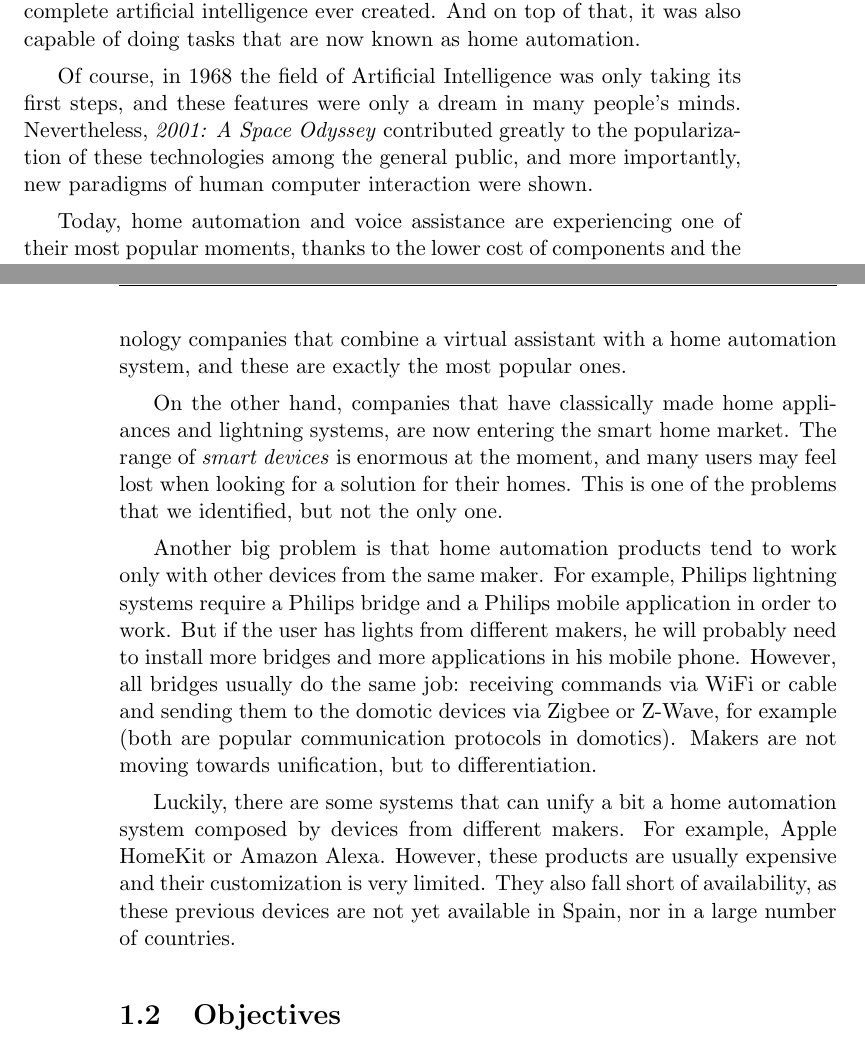
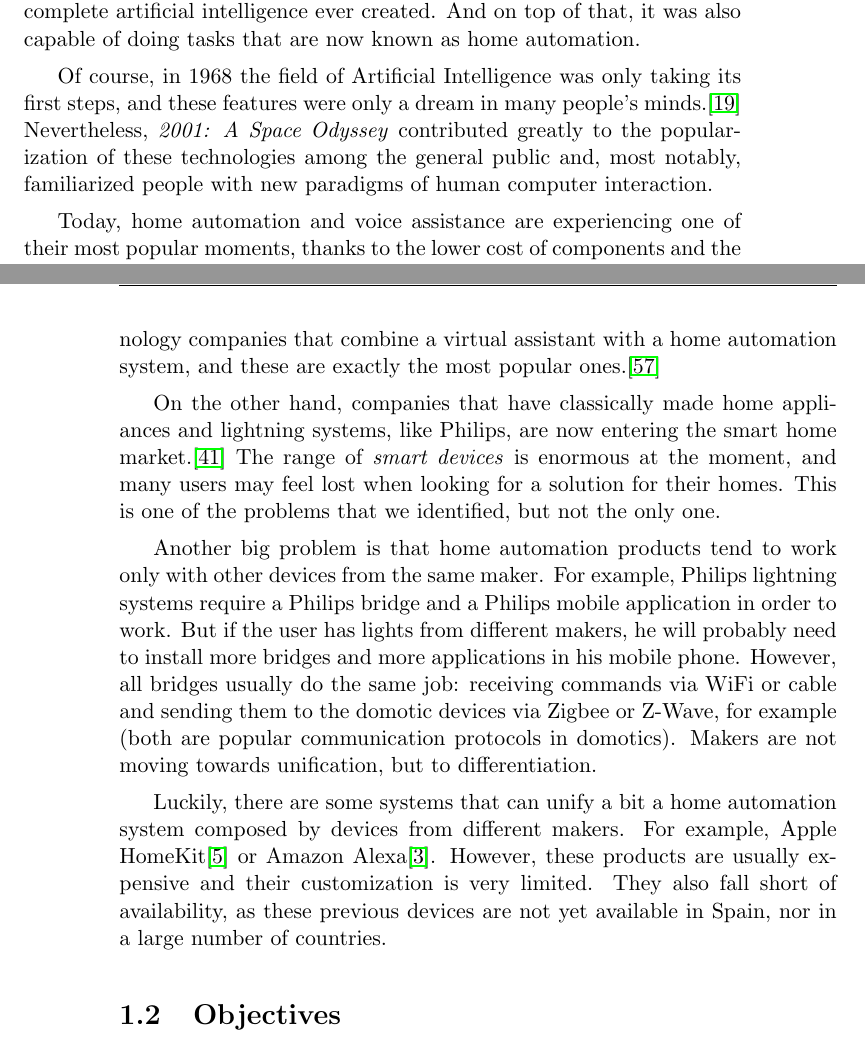
Before and after one commit to dvcarrillo/home-assistant, a LaTeX thesis (project.tex, which reads chapters/01_Introduction.tex): two parts of pages 25 and 26 of 163, joined at a grey line, cut so that both start at the same text. Compiled offline with pdfLaTeX.

Commit message:
Added references to Chapter 1

```diff
--- a/chapters/01_Introduction.tex
+++ b/chapters/01_Introduction.tex
@@ -11,8 +11,8 @@ characteristic of the most complete artificial intelligence ever created. And on
 that are now known as home automation.
 
 Of course, in 1968 the field of Artificial Intelligence was only taking its first steps, and these features were only a dream in many
-people's minds. Nevertheless, \textit{2001: A Space Odyssey} contributed greatly to the popularization of these technologies among
-the general public, and more importantly, new paradigms of human computer interaction were shown.
+people's minds.\cite{harvardHistory} Nevertheless, \textit{2001: A Space Odyssey} contributed greatly to the popularization of
+these technologies among the general public and, most notably, familiarized people with new paradigms of human computer interaction.
 
 Today, home automation and voice assistance are experiencing one of their most popular moments, thanks to the lower cost of components
 and the incredible development of Artificial Intelligence and Internet of Things by leading companies. And most importantly, these
@@ -21,11 +21,11 @@ long-awaited technologies are finally within everyone's reach.
 \section{Motivation}
 The interest from companies about home automation and voice assistance has been growing in this decade. Currently, we can find
 solutions from technology companies that combine a virtual assistant with a home automation system, and these are exactly the most
-popular ones.
+popular ones.\cite{techRadarBest}
 
-On the other hand, companies that have classically made home appliances and lightning systems, are now entering the smart home market.
-The range of \textit{smart devices} is enormous at the moment, and many users may feel lost when looking for a solution for their homes.
-This is one of the problems that we identified, but not the only one.
+On the other hand, companies that have classically made home appliances and lightning systems, like Philips, are now entering the smart
+home market.\cite{philipsHueMeethue} The range of \textit{smart devices} is enormous at the moment, and many users may feel lost when
+looking for a solution for their homes. This is one of the problems that we identified, but not the only one.
 
 Another big problem is that home automation products tend to work only with other devices from the same maker. For example, Philips
 lightning systems require a Philips bridge and a Philips mobile application in order to work. But if the user has lights from different
@@ -34,8 +34,9 @@ job: receiving commands via WiFi or cable and sending them to the domotic device
 communication protocols in domotics). Makers are not moving towards unification, but to differentiation.
 
 Luckily, there are some systems that can unify a bit a home automation system composed by devices from different makers. For example,
-Apple HomeKit or Amazon Alexa. However, these products are usually expensive and their customization is very limited. They also fall short
-of availability, as these previous devices are not yet available in Spain, nor in a large number of countries.
+Apple HomeKit\cite{appleIOSHome} or Amazon Alexa\cite{amazonAlexa}. However, these products are usually expensive and their
+customization is very limited. They also fall short of availability, as these previous devices are not yet available in Spain, nor
+in a large number of countries.
 
 \section{Objectives}
 From the previous section, we can see the need for having an affordable and customizable home automation system that can group
```
Also changed, not shown: bibliography/bibliography.bib (+12 -0 lines), 1 other file.
